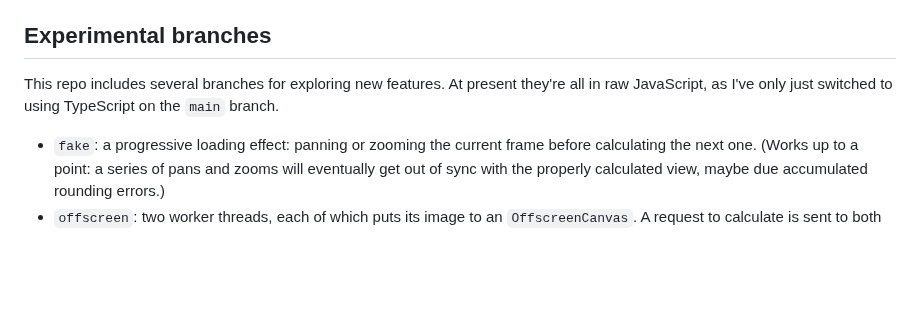
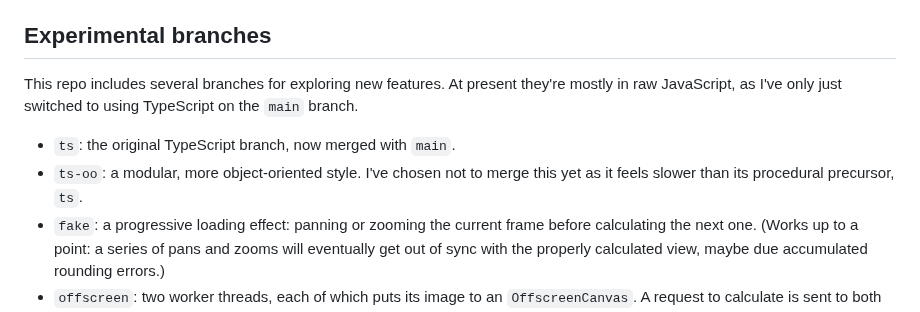
Before and after one commit to pjtunstall/almondala, a Markdown page: README.md, the part around the change. Drawn GitHub-style; blank space fills up the shorter version.

Commit message:
documenting relationship of first ts versions

```diff
--- a/README.md
+++ b/README.md
@@ -79,8 +79,10 @@ Open a browser. When the popup prompts you, allow the application to accept inco
 
 ## Experimental branches
 
-This repo includes several branches for exploring new features. At present they're all in raw JavaScript, as I've only just switched to using TypeScript on the `main` branch.
+This repo includes several branches for exploring new features. At present they're mostly in raw JavaScript, as I've only just switched to using TypeScript on the `main` branch.
 
+- `ts`: the original TypeScript branch, now merged with `main`.
+- `ts-oo`: a modular, more object-oriented style. I've chosen not to merge this yet as it feels slower than its procedural precursor, `ts`.
 - `fake`: a progressive loading effect: panning or zooming the current frame before calculating the next one. (Works up to a point: a series of pans and zooms will eventually get out of sync with the properly calculated view, maybe due accumulated rounding errors.)
 - `offscreen`: two worker threads, each of which puts its image to an `OffscreenCanvas`. A request to calculate is sent to both simultaneously. One does a quick first pass with a smaller iteration limit. The main thread toggles the opacity of the two canvases to display the results as needed. (Works, but with occasional glitchy jumps, and reset is jarring on Firefox.)
 - `lines`: an attempt at calculating odd and even numbered columns separately, one after the other, so as to have something to display faster, while waiting for the rest of the calculation. (The basic idea of calculating alternate lines works--the Rust does its job--but the branch is not yet fully functional. It derived from `offscreen`, and I think the two workers/canvases are complicting matters.)
```
